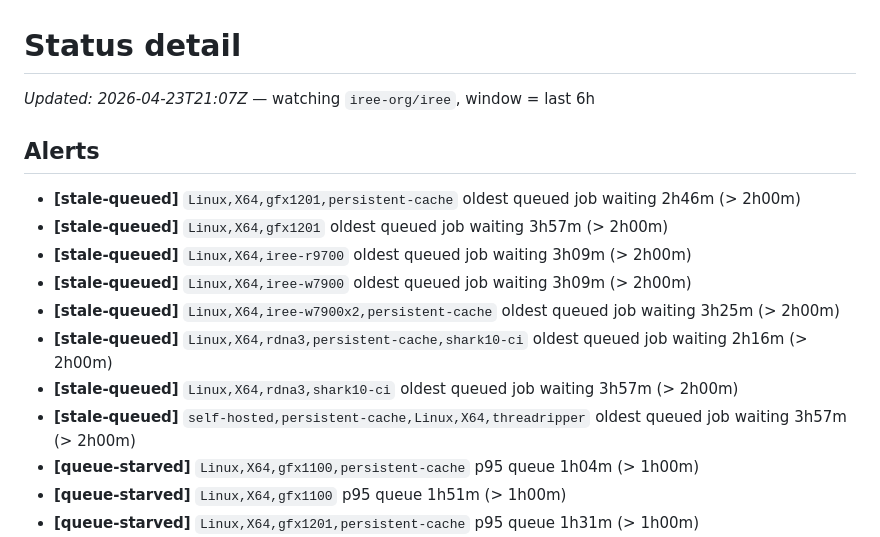
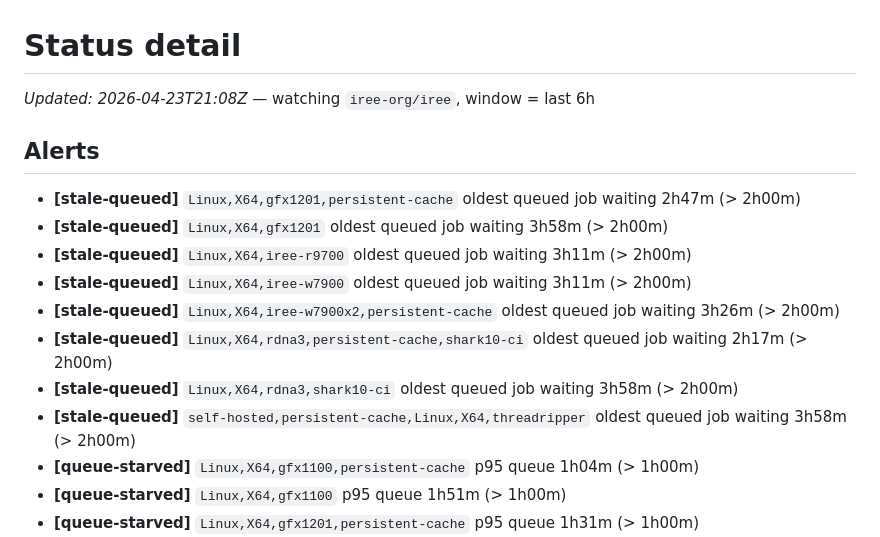
Before and after one commit to hanhanW/iree-ci-monitor, a Markdown page: status.md, the part around one of its changes. Drawn GitHub-style.

```diff
--- a/status.md
+++ b/status.md
@@ -1,17 +1,17 @@
 # Status detail
 
-_Updated: 2026-04-23T21:07Z_ — watching `iree-org/iree`, window = last 6h
+_Updated: 2026-04-23T21:08Z_ — watching `iree-org/iree`, window = last 6h
 
 ## Alerts
 
-- **[stale-queued]** `Linux,X64,gfx1201,persistent-cache` oldest queued job waiting 2h46m (> 2h00m)
-- **[stale-queued]** `Linux,X64,gfx1201` oldest queued job waiting 3h57m (> 2h00m)
-- **[stale-queued]** `Linux,X64,iree-r9700` oldest queued job waiting 3h09m (> 2h00m)
-- **[stale-queued]** `Linux,X64,iree-w7900` oldest queued job waiting 3h09m (> 2h00m)
-- **[stale-queued]** `Linux,X64,iree-w7900x2,persistent-cache` oldest queued job waiting 3h25m (> 2h00m)
-- **[stale-queued]** `Linux,X64,rdna3,persistent-cache,shark10-ci` oldest queued job waiting 2h16m (> 2h00m)
-- **[stale-queued]** `Linux,X64,rdna3,shark10-ci` oldest queued job waiting 3h57m (> 2h00m)
-- **[stale-queued]** `self-hosted,persistent-cache,Linux,X64,threadripper` oldest queued job waiting 3h57m (> 2h00m)
+- **[stale-queued]** `Linux,X64,gfx1201,persistent-cache` oldest queued job waiting 2h47m (> 2h00m)
+- **[stale-queued]** `Linux,X64,gfx1201` oldest queued job waiting 3h58m (> 2h00m)
+- **[stale-queued]** `Linux,X64,iree-r9700` oldest queued job waiting 3h11m (> 2h00m)
+- **[stale-queued]** `Linux,X64,iree-w7900` oldest queued job waiting 3h11m (> 2h00m)
+- **[stale-queued]** `Linux,X64,iree-w7900x2,persistent-cache` oldest queued job waiting 3h26m (> 2h00m)
+- **[stale-queued]** `Linux,X64,rdna3,persistent-cache,shark10-ci` oldest queued job waiting 2h17m (> 2h00m)
+- **[stale-queued]** `Linux,X64,rdna3,shark10-ci` oldest queued job waiting 3h58m (> 2h00m)
+- **[stale-queued]** `self-hosted,persistent-cache,Linux,X64,threadripper` oldest queued job waiting 3h58m (> 2h00m)
 - **[queue-starved]** `Linux,X64,gfx1100,persistent-cache` p95 queue 1h04m (> 1h00m)
 - **[queue-starved]** `Linux,X64,gfx1100` p95 queue 1h51m (> 1h00m)
 - **[queue-starved]** `Linux,X64,gfx1201,persistent-cache` p95 queue 1h31m (> 1h00m)
```
Also changed, not shown: other parts of status.md (+21 -21 lines), README.md (+25 -25 lines).
